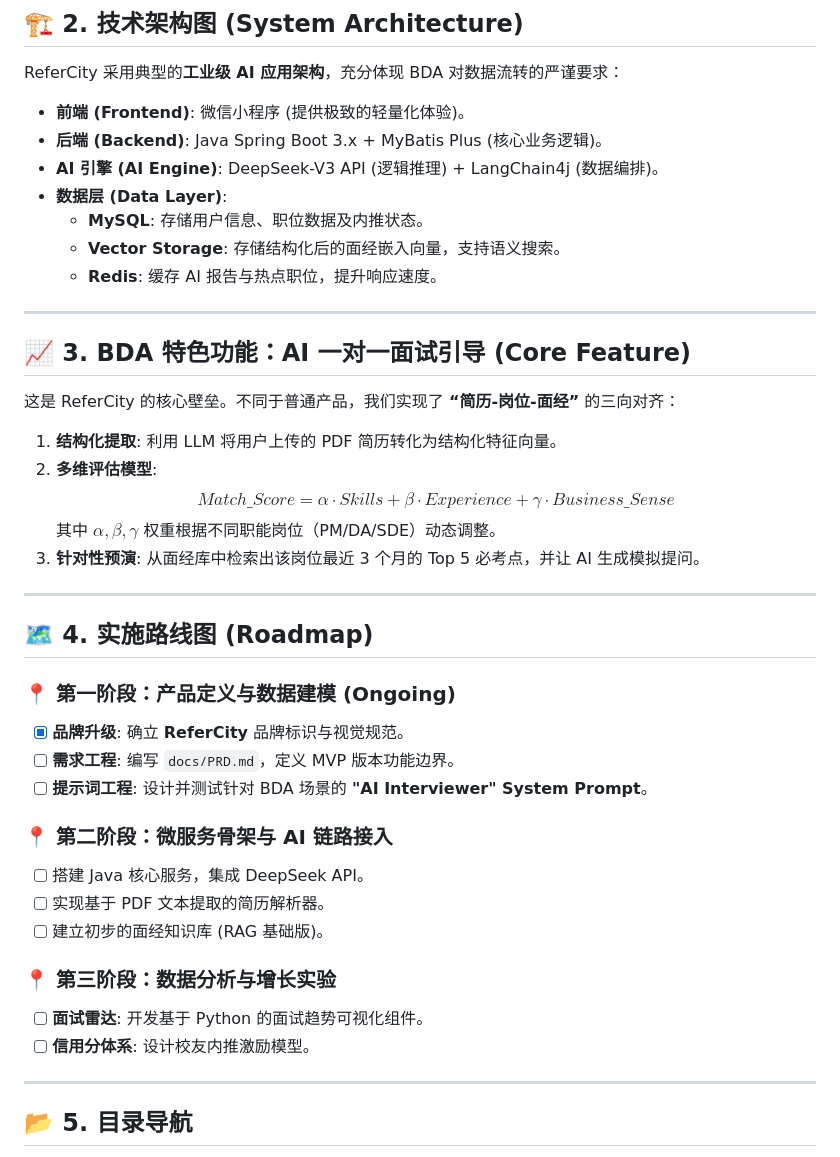
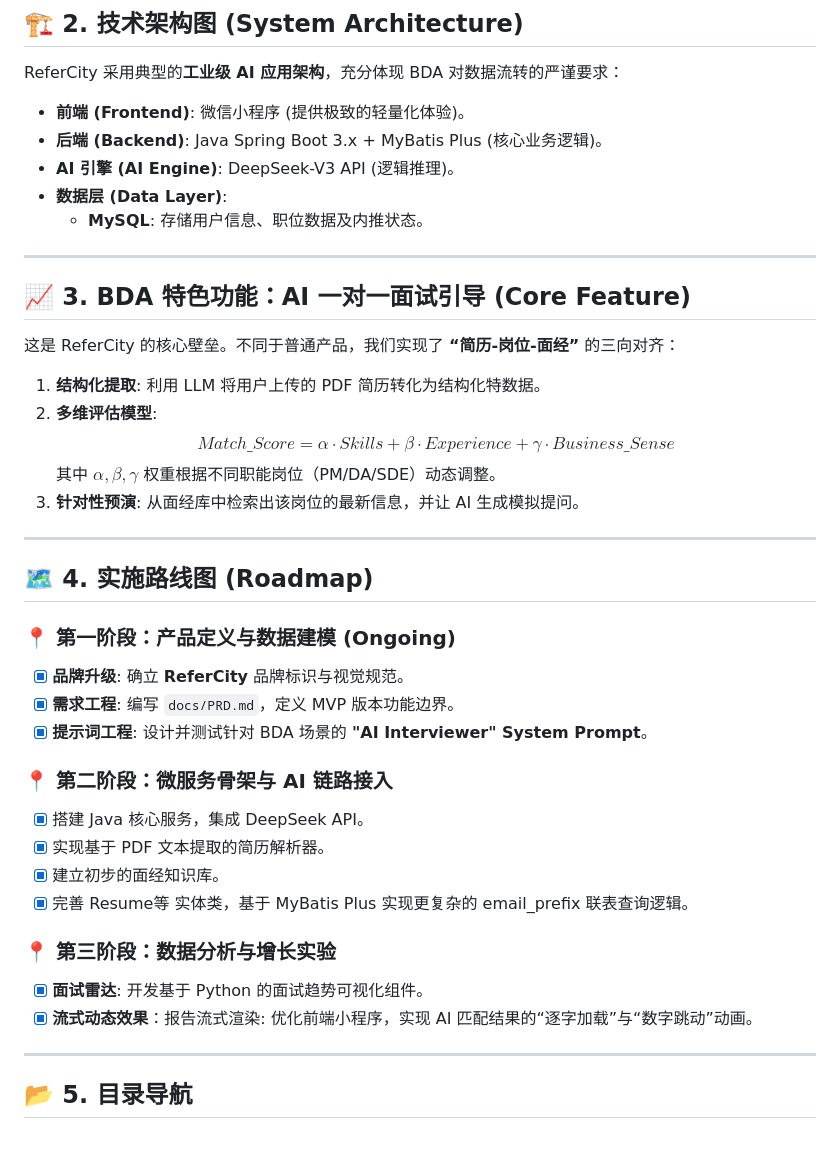
Before and after one commit to YuqianZhou03/ReferCity, a Markdown page: README.md, the part around the change. Rendered like a GitHub page.

```diff
--- a/README.md
+++ b/README.md
@@ -22,22 +22,20 @@ ReferCity 采用典型的**工业级 AI 应用架构**，充分体现 BDA 对数
 
 - **前端 (Frontend)**: 微信小程序 (提供极致的轻量化体验)。
 - **后端 (Backend)**: Java Spring Boot 3.x + MyBatis Plus (核心业务逻辑)。
-- **AI 引擎 (AI Engine)**: DeepSeek-V3 API (逻辑推理) + LangChain4j (数据编排)。
+- **AI 引擎 (AI Engine)**: DeepSeek-V3 API (逻辑推理)。
 - **数据层 (Data Layer)**:
   - **MySQL**: 存储用户信息、职位数据及内推状态。
-  - **Vector Storage**: 存储结构化后的面经嵌入向量，支持语义搜索。
-  - **Redis**: 缓存 AI 报告与热点职位，提升响应速度。
 
 ---
 
 ## 📈 3. BDA 特色功能：AI 一对一面试引导 (Core Feature)
 这是 ReferCity 的核心壁垒。不同于普通产品，我们实现了 **“简历-岗位-面经”** 的三向对齐：
 
-1. **结构化提取**: 利用 LLM 将用户上传的 PDF 简历转化为结构化特征向量。
+1. **结构化提取**: 利用 LLM 将用户上传的 PDF 简历转化为结构化特数据。
 2. **多维评估模型**:
    $$Match\_Score = \alpha \cdot Skills + \beta \cdot Experience + \gamma \cdot Business\_Sense$$
    其中 $\alpha, \beta, \gamma$ 权重根据不同职能岗位（PM/DA/SDE）动态调整。
-3. **针对性预演**: 从面经库中检索出该岗位最近 3 个月的 Top 5 必考点，并让 AI 生成模拟提问。
+3. **针对性预演**: 从面经库中检索出该岗位的最新信息，并让 AI 生成模拟提问。
 
 ---
 
@@ -45,17 +43,18 @@ ReferCity 采用典型的**工业级 AI 应用架构**，充分体现 BDA 对数
 
 ### 📍 第一阶段：产品定义与数据建模 (Ongoing)
 - [x] **品牌升级**: 确立 **ReferCity** 品牌标识与视觉规范。
-- [ ] **需求工程**: 编写 `docs/PRD.md`，定义 MVP 版本功能边界。
-- [ ] **提示词工程**: 设计并测试针对 BDA 场景的 **"AI Interviewer" System Prompt**。
+- [x] **需求工程**: 编写 `docs/PRD.md`，定义 MVP 版本功能边界。
+- [x] **提示词工程**: 设计并测试针对 BDA 场景的 **"AI Interviewer" System Prompt**。
 
 ### 📍 第二阶段：微服务骨架与 AI 链路接入
-- [ ] 搭建 Java 核心服务，集成 DeepSeek API。
-- [ ] 实现基于 PDF 文本提取的简历解析器。
-- [ ] 建立初步的面经知识库 (RAG 基础版)。
+- [x] 搭建 Java 核心服务，集成 DeepSeek API。
+- [x] 实现基于 PDF 文本提取的简历解析器。
+- [x] 建立初步的面经知识库。
+- [x] 完善 Resume等 实体类，基于 MyBatis Plus 实现更复杂的 email_prefix 联表查询逻辑。
 
 ### 📍 第三阶段：数据分析与增长实验
-- [ ] **面试雷达**: 开发基于 Python 的面试趋势可视化组件。
-- [ ] **信用分体系**: 设计校友内推激励模型。
+- [x] **面试雷达**: 开发基于 Python 的面试趋势可视化组件。
+- [x] **流式动态效果**：报告流式渲染: 优化前端小程序，实现 AI 匹配结果的“逐字加载”与“数字跳动”动画。
 
 ---
 
```
